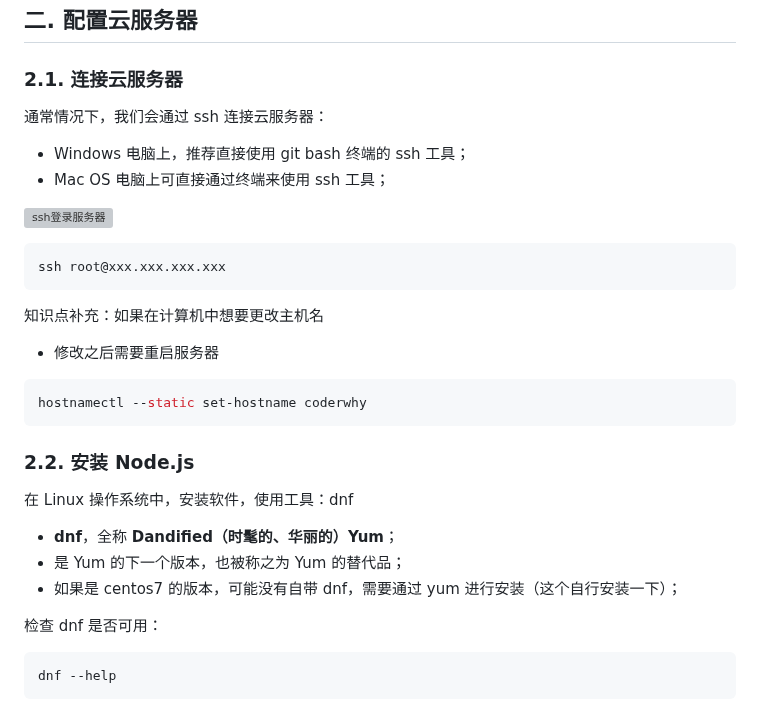
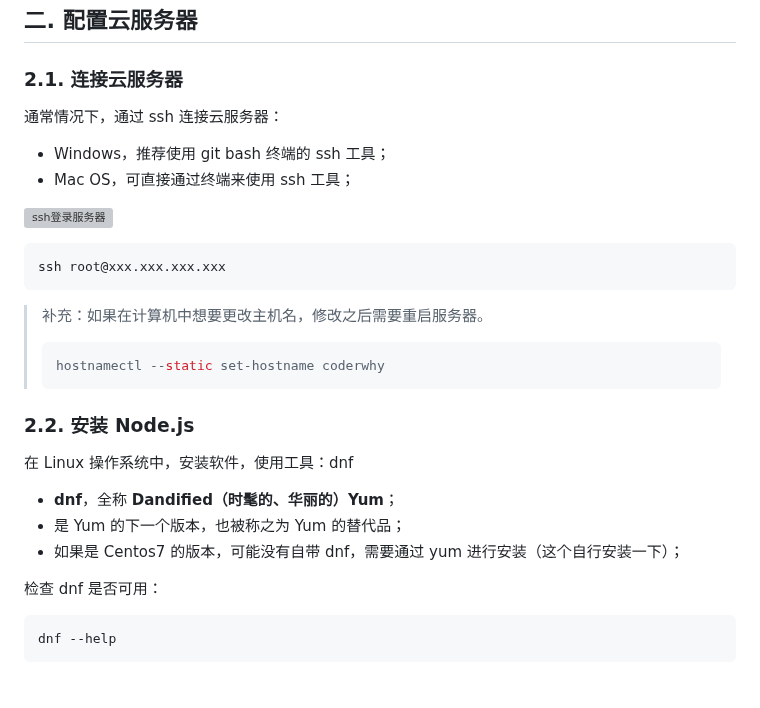
Before and after one commit to Zt2tzzt/coderhub, a Markdown page: Note/07-云服务器-项目部署.md, the part around one of its changes. GitHub-like rendering; blank space fills up the shorter version; grey boxes are pictures that could not be loaded.

````diff
--- a/Note/07-云服务器-项目部署.md
+++ b/Note/07-云服务器-项目部署.md
@@ -44,10 +44,10 @@
 
 ### 2.1. 连接云服务器
 
-通常情况下，我们会通过 ssh 连接云服务器：
+通常情况下，通过 ssh 连接云服务器：
 
-* Windows 电脑上，推荐直接使用 git bash 终端的 ssh 工具；
-* Mac OS 电脑上可直接通过终端来使用 ssh 工具；
+* Windows，推荐使用 git bash 终端的 ssh 工具；
+* Mac OS，可直接通过终端来使用 ssh 工具；
 
 ![ssh登录服务器](https://tva1.sinaimg.cn/large/0081Kckwgy1glbv1fkui7j30g9059dgg.jpg)
 
@@ -55,13 +55,11 @@
 ssh root@xxx.xxx.xxx.xxx
 ```
 
-知识点补充：如果在计算机中想要更改主机名
-
-* 修改之后需要重启服务器
-
-```shell
-hostnamectl --static set-hostname coderwhy
-```
+> 补充：如果在计算机中想要更改主机名，修改之后需要重启服务器。
+>
+> ```shell
+> hostnamectl --static set-hostname coderwhy
+> ```
 
 ### 2.2. 安装 Node.js
 
@@ -69,7 +67,7 @@ hostnamectl --static set-hostname coderwhy
 
 * **dnf**，全称 **Dandified（时髦的、华丽的）Yum**；
 * 是 Yum 的下一个版本，也被称之为 Yum 的替代品；
-* 如果是 centos7 的版本，可能没有自带 dnf，需要通过 yum 进行安装（这个自行安装一下）；
+* 如果是 Centos7 的版本，可能没有自带 dnf，需要通过 yum 进行安装（这个自行安装一下）；
 
 检查 dnf 是否可用：
 
````
Also changed, not shown: other parts of Note/07-云服务器-项目部署.md (+1 -1 lines).
